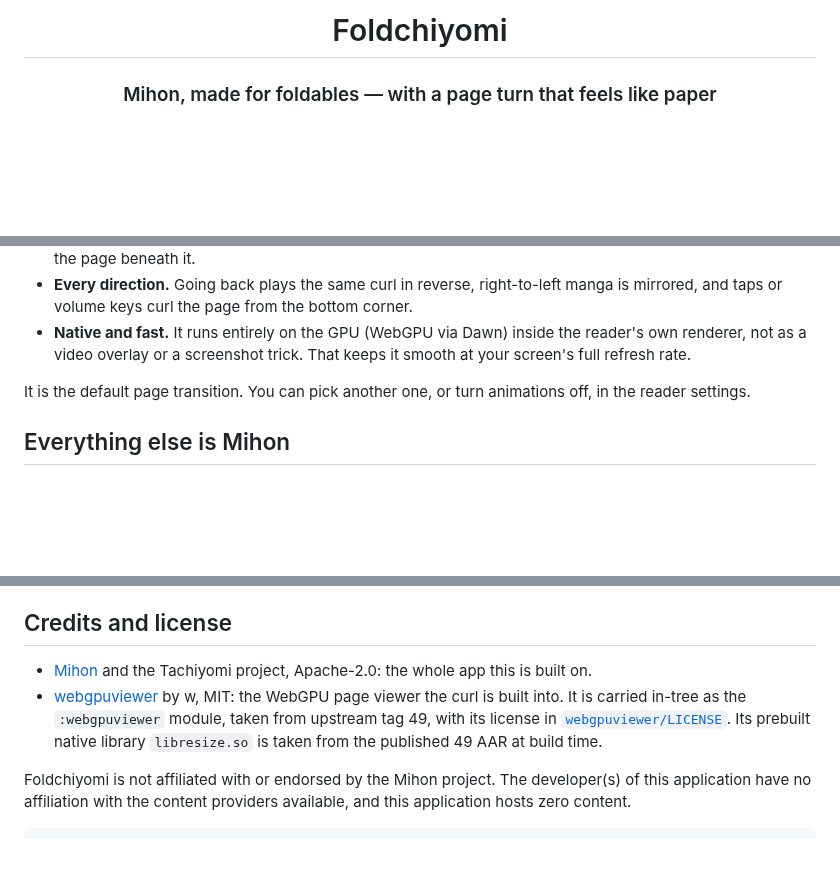
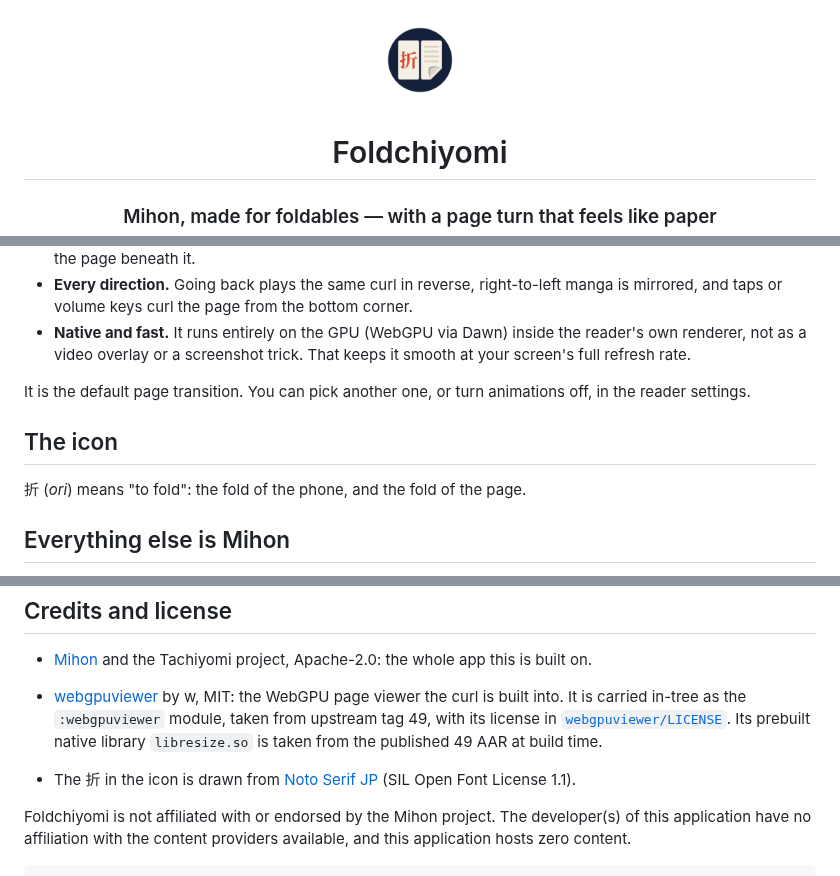
Before and after one commit to GarrettKK/Foldchiyomi, a Markdown page: README.md, 3 parts joined by grey strips. GitHub-like rendering; pictures changed too: .github/assets/foldchiyomi.png (added); blank space fills up the shorter version.

Commit message:
Give Foldchiyomi its own icon
折 (ori, "to fold") on the left page of an open spread whose right page
curls at the corner: the fold of the phone and the fold of the page.
Launcher icon in colour and as a monochrome themed icon; the one-colour
mark replaces Mihon's み on the splash screen, the More tab's header and
in notifications. The glyph comes from Noto Serif JP (OFL).

Co-Authored-By: Claude Opus 5.5 <noreply@anthropic.com>
Claude-Session: https://claude.ai/code/session_01G9MgPrHDAhL5TBXpS17gfE

````diff
--- a/README.md
+++ b/README.md
@@ -1,4 +1,6 @@
 <div align="center">
+
+<img src="./.github/assets/foldchiyomi.png" alt="Foldchiyomi icon" width="96"/>
 
 # Foldchiyomi
 
@@ -24,6 +26,10 @@ Nothing else like it exists right now: page curls in other readers are canned an
 - **Native and fast.** It runs entirely on the GPU (WebGPU via Dawn) inside the reader's own renderer, not as a video overlay or a screenshot trick. That keeps it smooth at your screen's full refresh rate.
 
 It is the default page transition. You can pick another one, or turn animations off, in the reader settings.
+
+## The icon
+
+折 (*ori*) means "to fold": the fold of the phone, and the fold of the page.
 
 ## Everything else is Mihon
 
@@ -68,6 +74,8 @@ Pushing a `v*` tag builds, signs and publishes a release. See [`.github/workflow
 - [Mihon](https://github.com/mihonapp/mihon) and the Tachiyomi project, Apache-2.0: the whole app this is built on.
 - [webgpuviewer](https://github.com/mpreg-ca/webgpuviewer) by w, MIT: the WebGPU page viewer the curl is built into. It is carried in-tree as the `:webgpuviewer` module, taken from upstream tag 49, with its license in [`webgpuviewer/LICENSE`](webgpuviewer/LICENSE). Its prebuilt native library `libresize.so` is taken from the published 49 AAR at build time.
 
+- The 折 in the icon is drawn from [Noto Serif JP](https://github.com/notofonts/noto-cjk) (SIL Open Font License 1.1).
+
 Foldchiyomi is not affiliated with or endorsed by the Mihon project. The developer(s) of this application have no affiliation with the content providers available, and this application hosts zero content.
 
 ```
````
Also changed, not shown: 4 other files.
